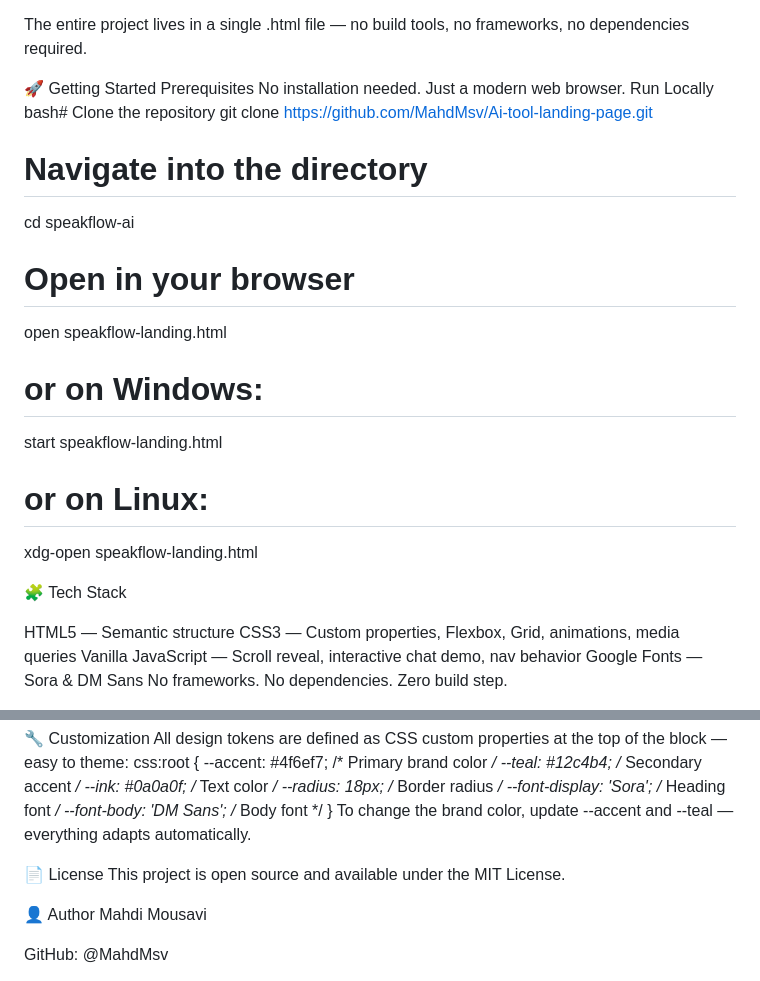
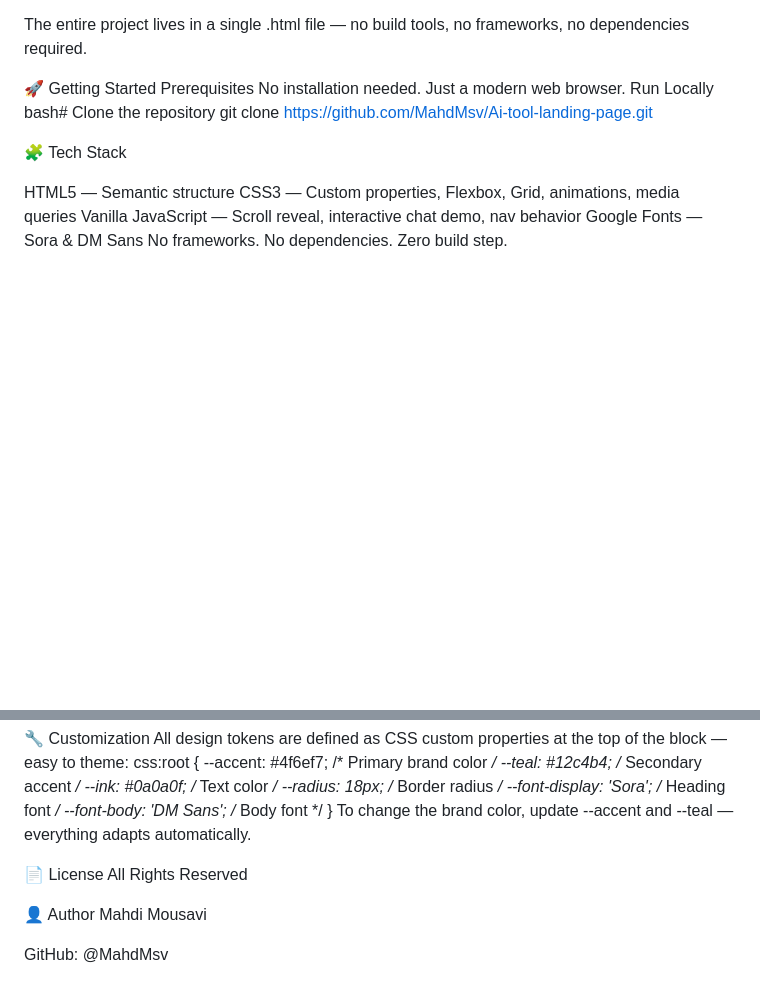
Before and after one commit to MahdMsv/Ai-tool-landing-page, a Markdown page: README.md, 2 parts joined by grey strips. GitHub-like rendering; blank space fills up the shorter version.

```diff
--- a/README.md
+++ b/README.md
@@ -40,16 +40,6 @@ No installation needed. Just a modern web browser.
 Run Locally
 bash# Clone the repository
 git clone https://github.com/MahdMsv/Ai-tool-landing-page.git
-
-# Navigate into the directory
-cd speakflow-ai
-
-# Open in your browser
-open speakflow-landing.html
-# or on Windows:
-start speakflow-landing.html
-# or on Linux:
-xdg-open speakflow-landing.html
 
 🧩 Tech Stack
 
@@ -110,7 +100,7 @@ css:root {
 To change the brand color, update --accent and --teal — everything adapts automatically.
 
 📄 License
-This project is open source and available under the MIT License.
+All Rights Reserved
 
 👤 Author
 Mahdi Mousavi
```
